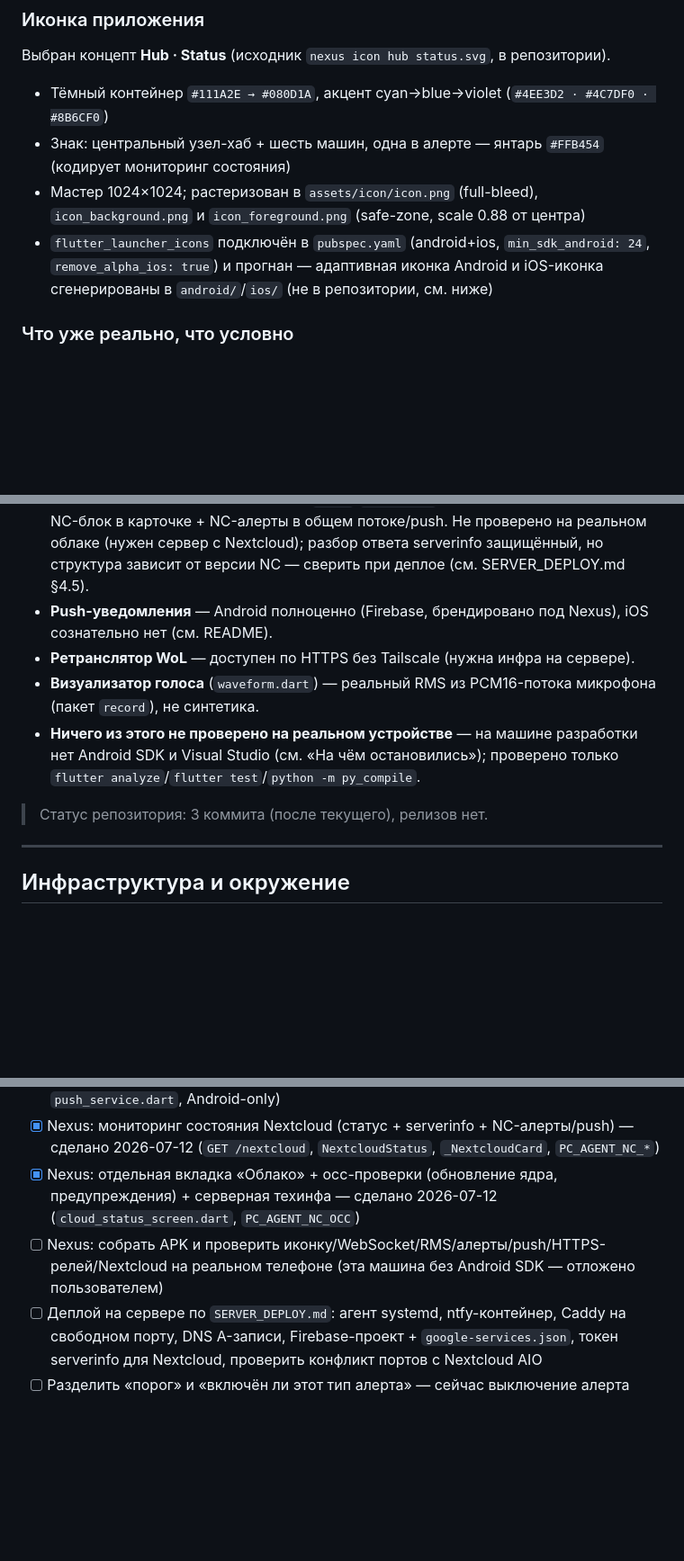
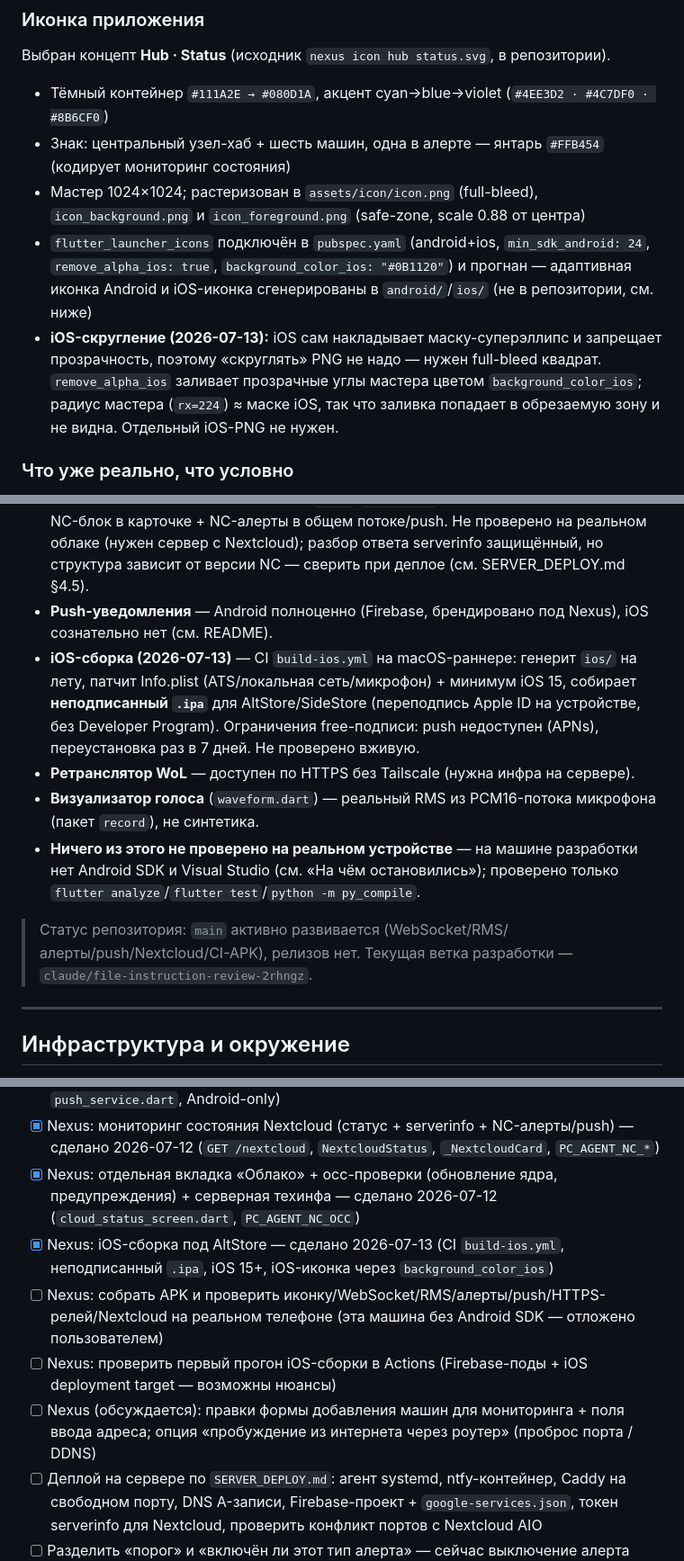
Before and after one commit to kekw2077/nexus, a Markdown page: EVS context.md, 3 parts joined by grey strips. Shown at 90% size. GitHub-like rendering; blank space fills up the shorter version.

Commit message:
Update context doc: iOS build + icon handling, WoL port note
Co-Authored-By: Claude <noreply@anthropic.com>

```diff
--- a/EVS context.md
+++ b/EVS context.md
@@ -170,7 +170,8 @@ HTTP-агент на каждой отслеживаемой машине (Linux
 - Тёмный контейнер `#111A2E → #080D1A`, акцент cyan→blue→violet (`#4EE3D2 · #4C7DF0 · #8B6CF0`)
 - Знак: центральный узел-хаб + шесть машин, одна в алерте — янтарь `#FFB454` (кодирует мониторинг состояния)
 - Мастер 1024×1024; растеризован в `assets/icon/icon.png` (full-bleed), `icon_background.png` и `icon_foreground.png` (safe-zone, scale 0.88 от центра)
-- `flutter_launcher_icons` подключён в `pubspec.yaml` (android+ios, `min_sdk_android: 24`, `remove_alpha_ios: true`) и прогнан — адаптивная иконка Android и iOS-иконка сгенерированы в `android/`/`ios/` (не в репозитории, см. ниже)
+- `flutter_launcher_icons` подключён в `pubspec.yaml` (android+ios, `min_sdk_android: 24`, `remove_alpha_ios: true`, `background_color_ios: "#0B1120"`) и прогнан — адаптивная иконка Android и iOS-иконка сгенерированы в `android/`/`ios/` (не в репозитории, см. ниже)
+- **iOS-скругление (2026-07-13):** iOS сам накладывает маску-суперэллипс и запрещает прозрачность, поэтому «скруглять» PNG не надо — нужен full-bleed квадрат. `remove_alpha_ios` заливает прозрачные углы мастера цветом `background_color_ios`; радиус мастера (`rx=224`) ≈ маске iOS, так что заливка попадает в обрезаемую зону и не видна. Отдельный iOS-PNG не нужен.
 
 ### Что уже реально, что условно
 
@@ -178,11 +179,12 @@ HTTP-агент на каждой отслеживаемой машине (Linux
 - **Метрики и алерты** — реальный `fetch`, пороги per-host реально пушатся на агент.
 - **Мониторинг Nextcloud** — реальный `fetch` `status.php`+serverinfo на стороне агента, NC-блок в карточке + NC-алерты в общем потоке/push. Не проверено на реальном облаке (нужен сервер с Nextcloud); разбор ответа serverinfo защищённый, но структура зависит от версии NC — сверить при деплое (см. SERVER_DEPLOY.md §4.5).
 - **Push-уведомления** — Android полноценно (Firebase, брендировано под Nexus), iOS сознательно нет (см. README).
+- **iOS-сборка (2026-07-13)** — CI `build-ios.yml` на macOS-раннере: генерит `ios/` на лету, патчит Info.plist (ATS/локальная сеть/микрофон) + минимум iOS 15, собирает **неподписанный `.ipa`** для AltStore/SideStore (переподпись Apple ID на устройстве, без Developer Program). Ограничения free-подписи: push недоступен (APNs), переустановка раз в 7 дней. Не проверено вживую.
 - **Ретранслятор WoL** — доступен по HTTPS без Tailscale (нужна инфра на сервере).
 - **Визуализатор голоса** (`waveform.dart`) — реальный RMS из PCM16-потока микрофона (пакет `record`), не синтетика.
 - **Ничего из этого не проверено на реальном устройстве** — на машине разработки нет Android SDK и Visual Studio (см. «На чём остановились»); проверено только `flutter analyze`/`flutter test`/`python -m py_compile`.
 
-> Статус репозитория: 3 коммита (после текущего), релизов нет.
+> Статус репозитория: `main` активно развивается (WebSocket/RMS/алерты/push/Nextcloud/CI-APK), релизов нет. Текущая ветка разработки — `claude/file-instruction-review-2rhngz`.
 
 ---
 
@@ -217,7 +219,10 @@ HTTP-агент на каждой отслеживаемой машине (Linux
 - [x] Nexus: push-уведомления об алертах (заблокированный экран + обычные) — сделано 2026-07-11 (M3: watcher в `agent slim.py` → self-hosted ntfy → Firebase → `push_service.dart`, Android-only)
 - [x] Nexus: мониторинг состояния Nextcloud (статус + serverinfo + NC-алерты/push) — сделано 2026-07-12 (`GET /nextcloud`, `NextcloudStatus`, `_NextcloudCard`, `PC_AGENT_NC_*`)
 - [x] Nexus: отдельная вкладка «Облако» + occ-проверки (обновление ядра, предупреждения) + серверная техинфа — сделано 2026-07-12 (`cloud_status_screen.dart`, `PC_AGENT_NC_OCC`)
+- [x] Nexus: iOS-сборка под AltStore — сделано 2026-07-13 (CI `build-ios.yml`, неподписанный `.ipa`, iOS 15+, iOS-иконка через `background_color_ios`)
 - [ ] Nexus: собрать APK и проверить иконку/WebSocket/RMS/алерты/push/HTTPS-релей/Nextcloud на реальном телефоне (эта машина без Android SDK — отложено пользователем)
+- [ ] Nexus: проверить первый прогон iOS-сборки в Actions (Firebase-поды + iOS deployment target — возможны нюансы)
+- [ ] Nexus (обсуждается): правки формы добавления машин для мониторинга + поля ввода адреса; опция «пробуждение из интернета через роутер» (проброс порта / DDNS)
 - [ ] Деплой на сервере по `SERVER_DEPLOY.md`: агент systemd, ntfy-контейнер, Caddy на свободном порту, DNS A-записи, Firebase-проект + `google-services.json`, токен serverinfo для Nextcloud, проверить конфликт портов с Nextcloud AIO
 - [ ] Разделить «порог» и «включён ли этот тип алерта» — сейчас выключение алерта эмулируется завышением порога, отдельного чекбокса нет (не запрашивалось явно, но стоит уточнить у пользователя при следующей возможности)
 - [ ] (добавляй сюда по ходу работы)
```
Also changed, not shown: other parts of EVS context.md (+1 -0 lines).
